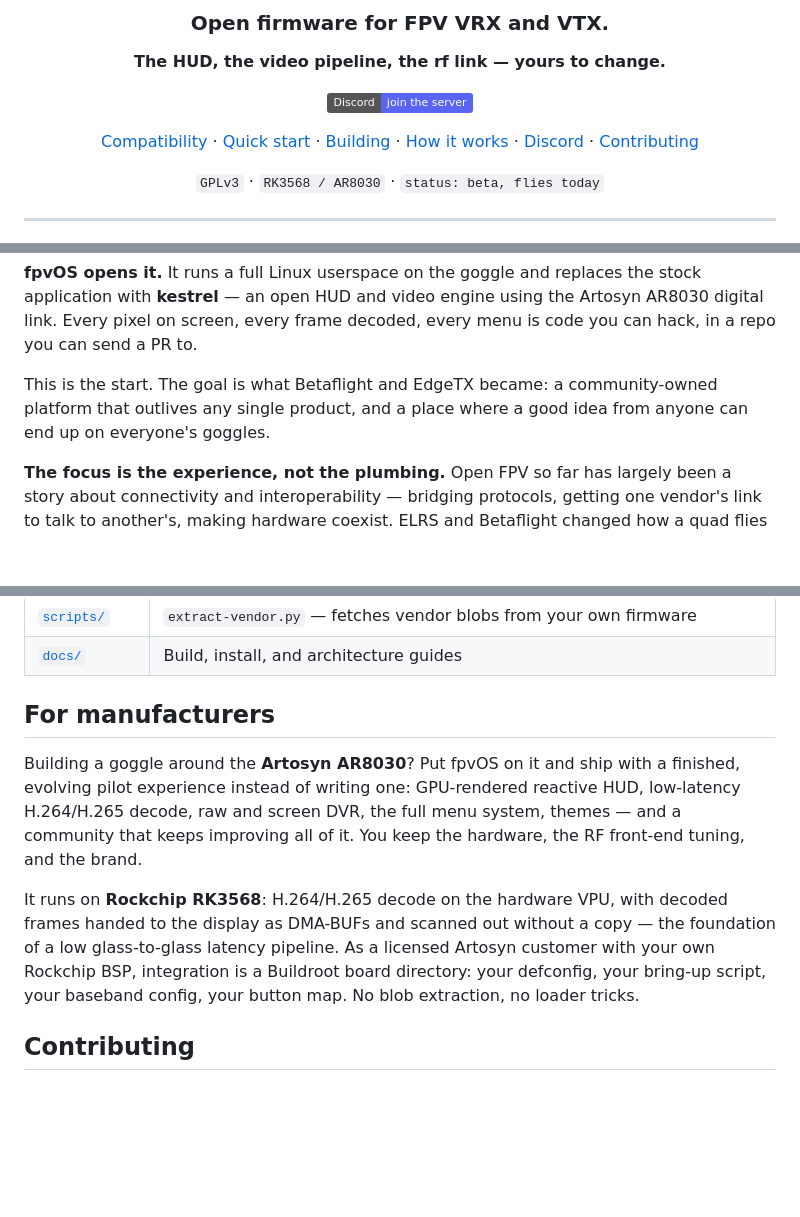
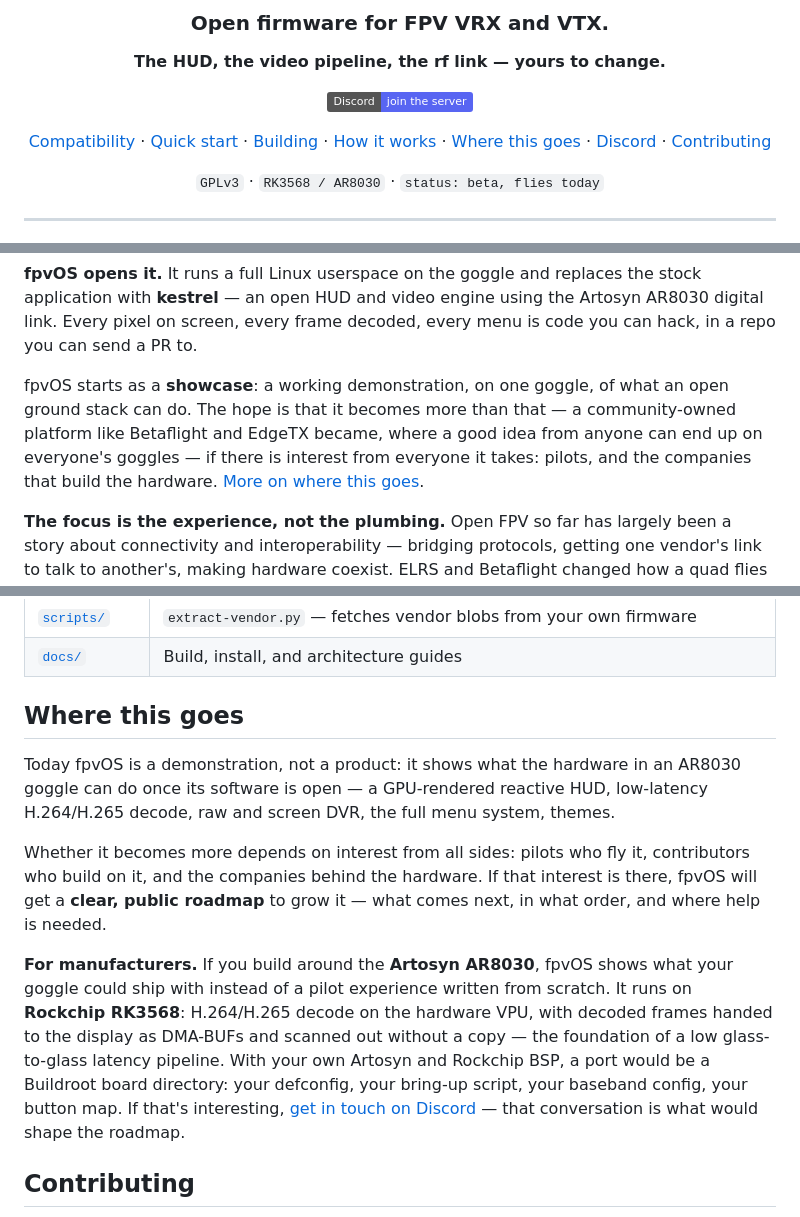
Before and after one commit to gehee/fpvOS, a Markdown page: README.md, 3 parts joined by grey strips. Rendered like a GitHub page; badges without logos; blank space fills up the shorter version.

Commit message:
README: a showcase first, with a roadmap if there is interest
fpvOS is presented as a working demonstration of what an open ground
stack can do, not a finished product. The manufacturer pitch moves into a
new "Where this goes" section: growth depends on interest from pilots,
contributors and hardware makers, and with that interest comes a clear,
public roadmap.

```diff
--- a/README.md
+++ b/README.md
@@ -8,7 +8,7 @@
 
 [![Discord](https://img.shields.io/badge/Discord-join%20the%20server-5865F2?logo=discord&logoColor=white)](https://discord.gg/kWZA5WcMZ)
 
-[Compatibility](#compatibility) · [Quick start](#quick-start) · [Building](docs/BUILD.md) · [How it works](docs/ARCHITECTURE.md) · [Discord](https://discord.gg/kWZA5WcMZ) · [Contributing](#contributing)
+[Compatibility](#compatibility) · [Quick start](#quick-start) · [Building](docs/BUILD.md) · [How it works](docs/ARCHITECTURE.md) · [Where this goes](#where-this-goes) · [Discord](https://discord.gg/kWZA5WcMZ) · [Contributing](#contributing)
 
 `GPLv3` · `RK3568 / AR8030` · `status: beta, flies today`
 
@@ -26,9 +26,12 @@ front: **Betaflight** opened the flight controller, **EdgeTX** opened the radio,
 the stock application with **kestrel** — an open HUD and video engine using the Artosyn AR8030 digital link. Every pixel on screen, every frame decoded, every
 menu is code you can hack, in a repo you can send a PR to.
 
-This is the start. The goal is what Betaflight and EdgeTX became: a
-community-owned platform that outlives any single product, and a place where a
-good idea from anyone can end up on everyone's goggles.
+fpvOS starts as a **showcase**: a working demonstration, on one goggle, of what
+an open ground stack can do. The hope is that it becomes more than that — a
+community-owned platform like Betaflight and EdgeTX became, where a good idea
+from anyone can end up on everyone's goggles — if there is interest from
+everyone it takes: pilots, and the companies that build the hardware.
+[More on where this goes](#where-this-goes).
 
 **The focus is the experience, not the plumbing.** Open FPV so far has largely
 been a story about connectivity and interoperability — bridging protocols,
@@ -225,20 +228,27 @@ and is pulled in as a Buildroot package.
 | [`scripts/`](scripts/) | `extract-vendor.py` — fetches vendor blobs from your own firmware |
 | [`docs/`](docs/) | Build, install, and architecture guides |
 
-## For manufacturers
+## Where this goes
 
-Building a goggle around the **Artosyn AR8030**? Put fpvOS on it and ship with
-a finished, evolving pilot experience instead of writing one: GPU-rendered
-reactive HUD, low-latency H.264/H.265 decode, raw and screen DVR, the full
-menu system, themes — and a community that keeps improving all of it. You keep
-the hardware, the RF front-end tuning, and the brand.
+Today fpvOS is a demonstration, not a product: it shows what the hardware in
+an AR8030 goggle can do once its software is open — a GPU-rendered reactive
+HUD, low-latency H.264/H.265 decode, raw and screen DVR, the full menu system,
+themes.
 
-It runs on **Rockchip RK3568**: H.264/H.265 decode on the hardware VPU, with
-decoded frames handed to the display as DMA-BUFs and scanned out without a
-copy — the foundation of a low glass-to-glass latency pipeline. As a licensed
-Artosyn customer with your own Rockchip BSP, integration is a Buildroot board
-directory: your defconfig, your bring-up script, your baseband config, your
-button map. No blob extraction, no loader tricks.
+Whether it becomes more depends on interest from all sides: pilots who fly it,
+contributors who build on it, and the companies behind the hardware. If that
+interest is there, fpvOS will get a **clear, public roadmap** to grow it — what
+comes next, in what order, and where help is needed.
+
+**For manufacturers.** If you build around the **Artosyn AR8030**, fpvOS shows
+what your goggle could ship with instead of a pilot experience written from
+scratch. It runs on **Rockchip RK3568**: H.264/H.265 decode on the hardware
+VPU, with decoded frames handed to the display as DMA-BUFs and scanned out
+without a copy — the foundation of a low glass-to-glass latency pipeline. With
+your own Artosyn and Rockchip BSP, a port would be a Buildroot board directory:
+your defconfig, your bring-up script, your baseband config, your button map. If
+that's interesting, [get in touch on Discord](https://discord.gg/kWZA5WcMZ) —
+that conversation is what would shape the roadmap.
 
 ## Contributing
 
```
